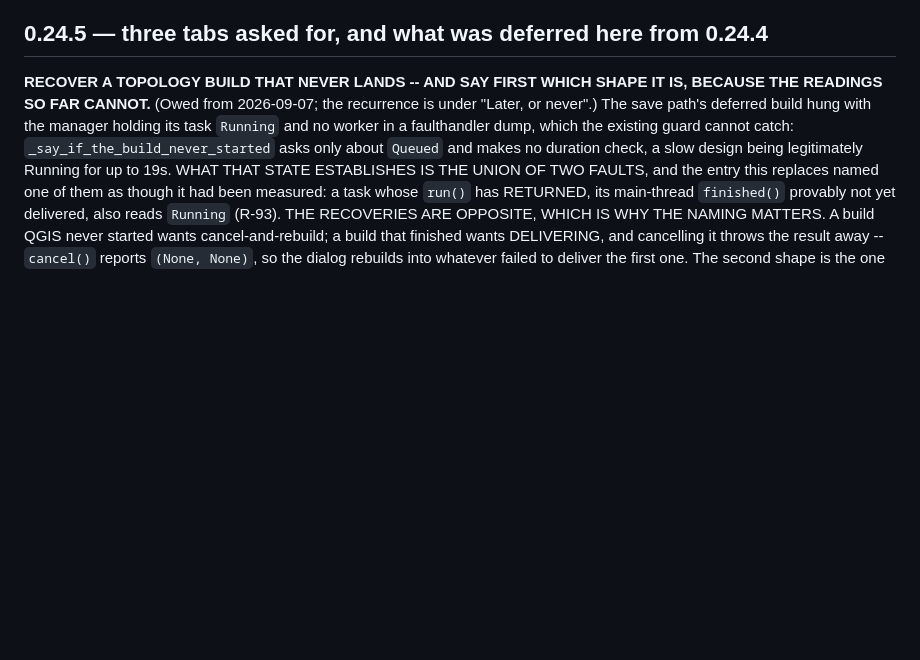
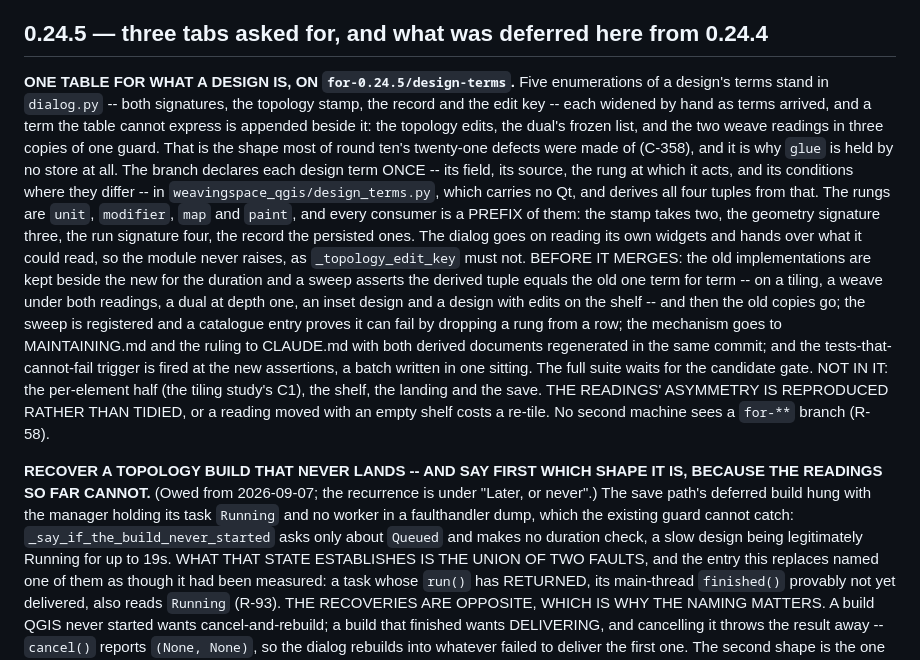
Before and after one commit to FoldingSpace/weavingspaceQGIS, a Markdown page: ROADMAP.md, the part around the change. Rendered like a GitHub page; blank space fills up the shorter version.

Commit message:
One table for what a design is: the entry, and the branch it names
Five enumerations of a design's terms stand in dialog.py and each was
widened by hand as terms arrived, so the weave readings are appended in
three copies of one guard and `glue` is held by no store at all. The
entry records the decisions taken by grilling: one declared table, a
rung per term with every consumer a prefix of the ladder, the conditions
reproduced rather than tidied, the derivation in a module with no Qt,
and the old implementations kept beside the new until a sweep says the
tuples agree term for term.

Nothing ships from this commit: it is ROADMAP.md alone, so the
candidate's receipt is untouched.

Co-Authored-By: Claude Opus 5 <noreply@anthropic.com>

```diff
--- a/ROADMAP.md
+++ b/ROADMAP.md
@@ -387,6 +387,36 @@ anchors the whole decision rather than gaining a list of replacements
 and **THE `publish_candidate` QUESTION IS MOOT** (R-31). Accounts R-85.
 
 ## 0.24.5 — three tabs asked for, and what was deferred here from 0.24.4
+
+**ONE TABLE FOR WHAT A DESIGN IS, ON `for-0.24.5/design-terms`.** Five
+enumerations of a design's terms stand in `dialog.py` -- both signatures,
+the topology stamp, the record and the edit key -- each widened by hand as
+terms arrived, and a term the table cannot express is appended beside it:
+the topology edits, the dual's frozen list, and the two weave readings in
+three copies of one guard. That is the shape most of round ten's
+twenty-one defects were made of (C-358), and it is why `glue` is held by
+no store at all. The branch declares each design term ONCE -- its field,
+its source, the rung at which it acts, and its conditions where they
+differ -- in `weavingspace_qgis/design_terms.py`, which carries no Qt,
+and derives all four tuples from that. The rungs are `unit`, `modifier`,
+`map` and `paint`, and every consumer is a PREFIX of them: the stamp
+takes two, the geometry signature three, the run signature four, the
+record the persisted ones. The dialog goes on reading its own widgets and
+hands over what it could read, so the module never raises, as
+`_topology_edit_key` must not.
+BEFORE IT MERGES: the old implementations are kept beside the new for the
+duration and a sweep asserts the derived tuple equals the old one term for
+term -- on a tiling, a weave under both readings, a dual at depth one, an
+inset design and a design with edits on the shelf -- and then the old
+copies go; the sweep is registered and a catalogue entry proves it can
+fail by dropping a rung from a row; the mechanism goes to MAINTAINING.md
+and the ruling to CLAUDE.md with both derived documents regenerated in the
+same commit; and the tests-that-cannot-fail trigger is fired at the new
+assertions, a batch written in one sitting. The full suite waits for the
+candidate gate. NOT IN IT: the per-element half (the tiling study's C1),
+the shelf, the landing and the save. THE READINGS' ASYMMETRY IS
+REPRODUCED RATHER THAN TIDIED, or a reading moved with an empty shelf
+costs a re-tile. No second machine sees a `for-**` branch (R-58).
 
 **RECOVER A TOPOLOGY BUILD THAT NEVER LANDS -- AND SAY FIRST WHICH
 SHAPE IT IS, BECAUSE THE READINGS SO FAR CANNOT.** (Owed from
```
